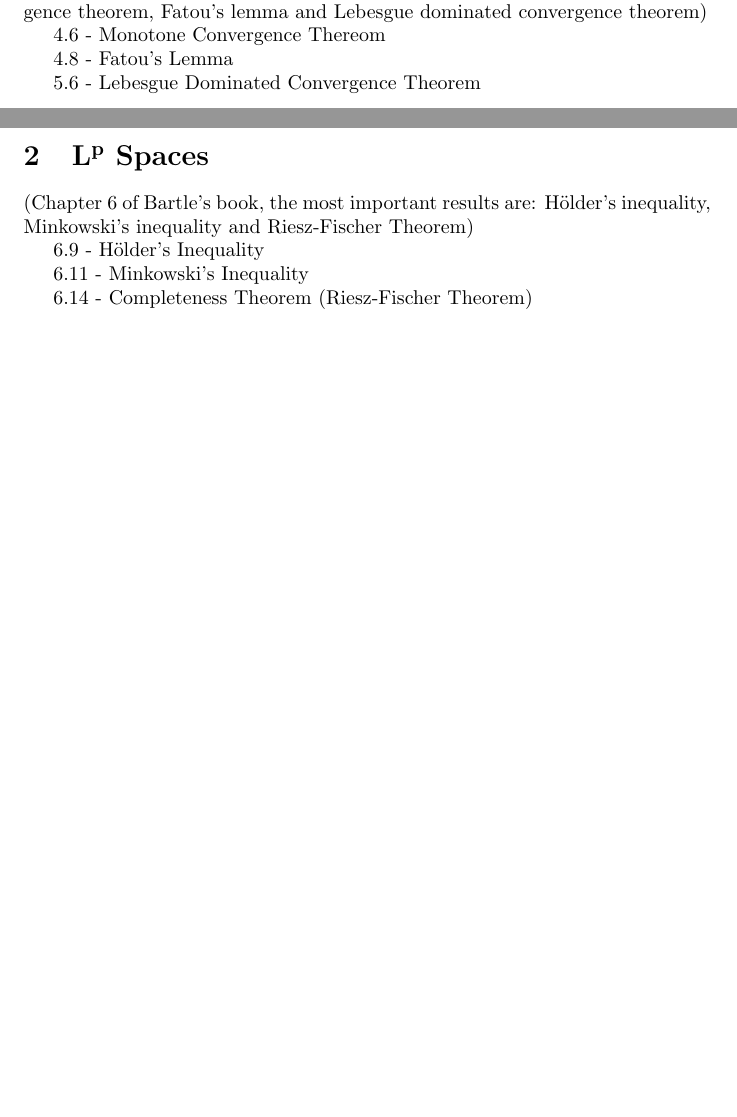
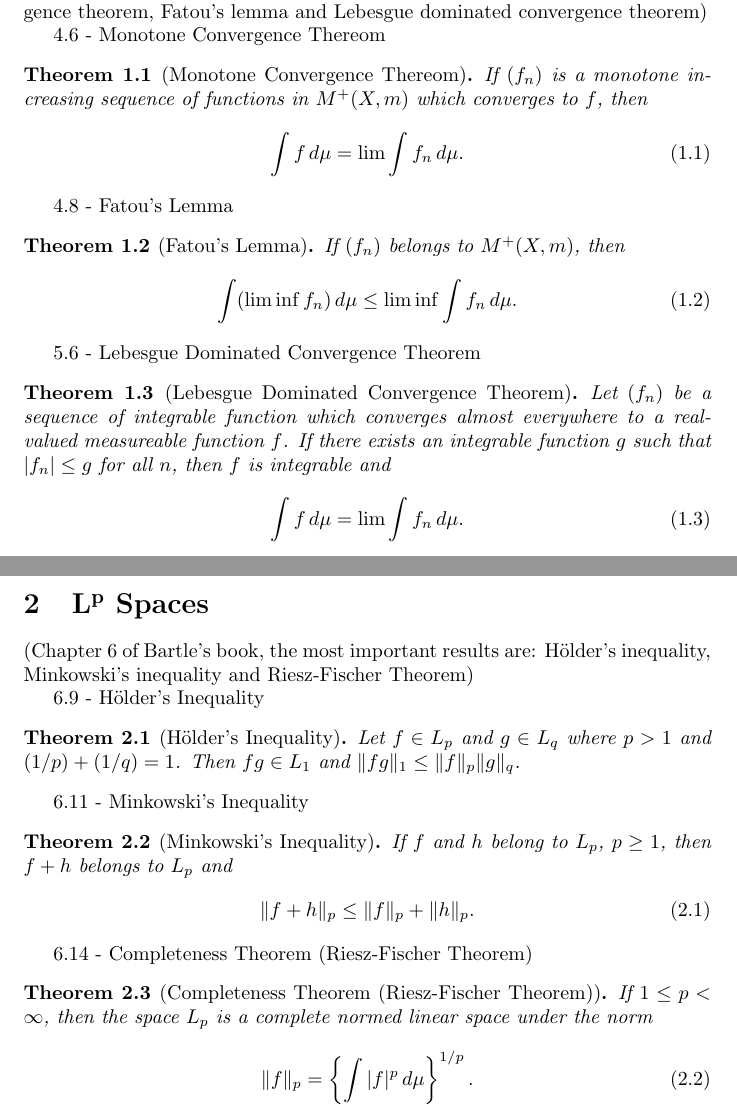
Before and after one commit to Rosenkrands/integration-theory-exam, a LaTeX document (main.tex): two parts of pages 2 and 3 of 7, joined at a grey line, cut so that both start at the same text, the shorter picture padded with empty space. Compiled offline with pdfLaTeX.

Commit message:
start to write down the possible theorems

```diff
--- a/main.tex
+++ b/main.tex
@@ -1,4 +1,7 @@
 \documentclass{article}
+\usepackage{amsmath,amsthm,amssymb}
+\newtheorem{theorem}{Theorem}[section]
+\numberwithin{equation}{section}
 
 \begin{document}
 
@@ -19,9 +22,32 @@
 
 4.6 - Monotone Convergence Thereom
 
+\begin{theorem}[Monotone Convergence Thereom]
+    If $(f_n)$ is a monotone increasing sequence of functions in $M^+(X,m)$ which converges to $f$, then
+    \begin{align}\label{eq:b4.6}
+        \int f \,d\mu = \lim \int f_n  \,d\mu.
+    \end{align}
+\end{theorem}
+
 4.8 - Fatou's Lemma
 
+\begin{theorem}[Fatou's Lemma]
+    If $(f_n)$ belongs to $M^+(X,m)$, then
+    \begin{align}\label{eq:b4.8}
+        \int (\liminf f_n) \, d\mu \leq \liminf \int f_n \, d\mu.
+    \end{align}
+\end{theorem}
+
 5.6 - Lebesgue Dominated Convergence Theorem
+
+\begin{theorem}[Lebesgue Dominated Convergence Theorem]
+    Let $(f_n)$ be a sequence of integrable function which converges almost everywhere to a real-valued measureable function $f$.
+    If there exists an integrable function $g$ such that $|f_n|\leq g$ for all $n$, then $f$ is integrable and
+    \begin{align}\label{eq:b5.4}
+        \int f \, d\mu = \lim \int f_n \, d\mu.
+    \end{align}
+\end{theorem}
+
 
 \newpage
 
@@ -30,9 +56,28 @@
 
 6.9 - Hölder's Inequality
 
+\begin{theorem}[Hölder's Inequality]
+    Let $f\in L_p$ and $g \in L_q$ where $p>1$ and $(1/p) + (1/q) = 1$.
+    Then $fg\in L_1$ and  $\| fg \|_1 \leq \|f\|_p \|g\|_q$.
+\end{theorem}
+
 6.11 - Minkowski's Inequality
 
+\begin{theorem}[Minkowski's Inequality]
+    If $f$ and $h$ belong to $L_p$, $p \geq 1$, then $f + h$ belongs to $L_p$ and
+    \begin{align}\label{eq:b6.6}
+        \| f + h \|_p \leq \| f \|_p + \| h \|_p.
+    \end{align}
+\end{theorem}
+
 6.14 - Completeness Theorem (Riesz-Fischer Theorem)
+
+\begin{theorem}[Completeness Theorem (Riesz-Fischer Theorem)]
+    If $1\leq p < \infty$, then the space $L_p$ is a complete normed linear space under the norm
+    \begin{align}\label{eq:b-under_th6.14}
+        \| f \|_p = \left\{ \int |f|^p \, d\mu \right\}^{1/p}.
+    \end{align}
+\end{theorem}
 
 \newpage
 
```
Also changed, not shown: main.pdf.
